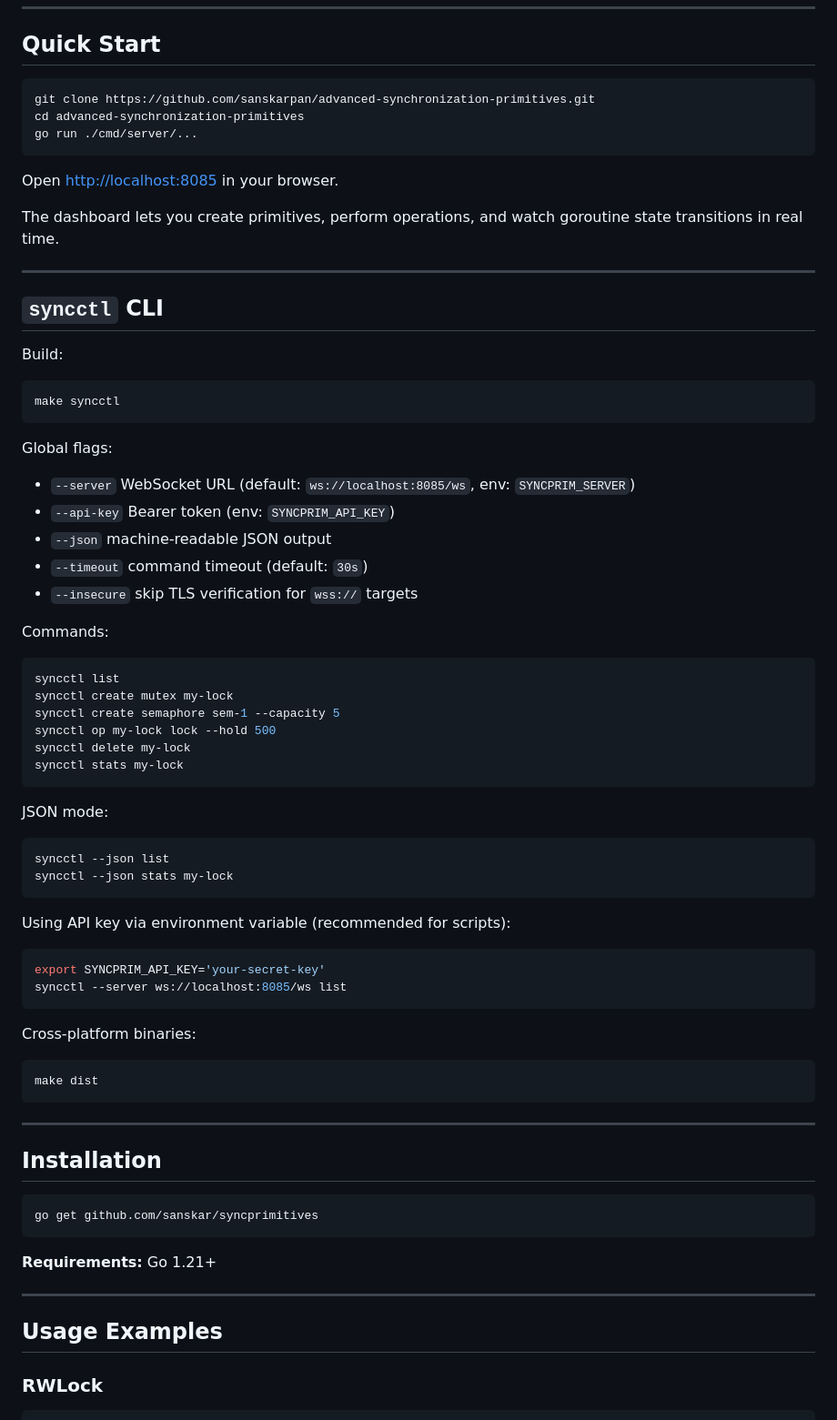
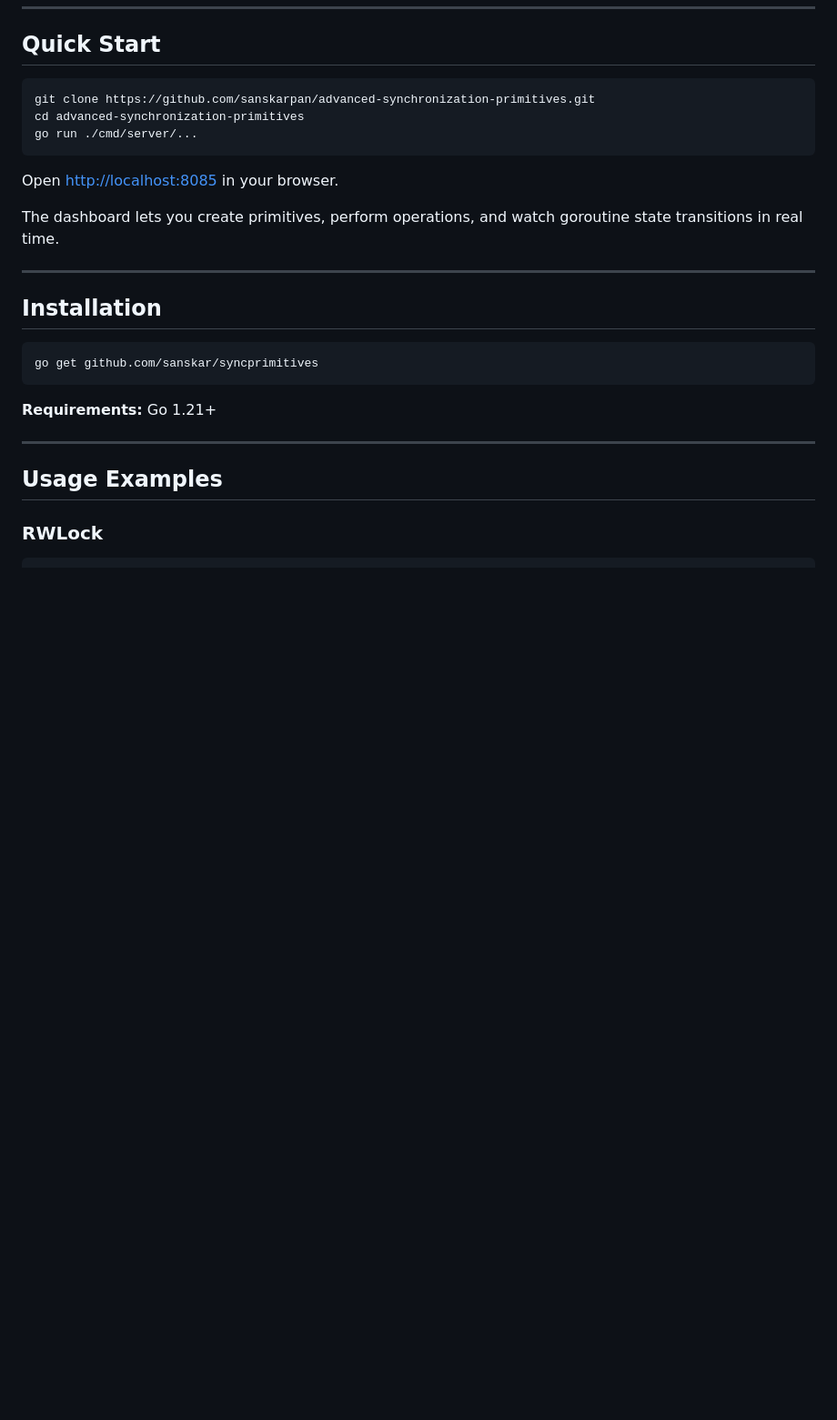
Before and after one commit to sanskarpan/advanced-synchronization-primitives, a Markdown page: README.md, the part around the change. Shown at 91% size. Rendered like a GitHub page; blank space fills up the shorter version.

````diff
--- a/README.md
+++ b/README.md
@@ -145,55 +145,6 @@ go run ./cmd/server/...
 Open [http://localhost:8085](http://localhost:8085) in your browser.
 
 The dashboard lets you create primitives, perform operations, and watch goroutine state transitions in real time.
-
----
-
-## `syncctl` CLI
-
-Build:
-
-```bash
-make syncctl
-```
-
-Global flags:
-
-- `--server` WebSocket URL (default: `ws://localhost:8085/ws`, env: `SYNCPRIM_SERVER`)
-- `--api-key` Bearer token (env: `SYNCPRIM_API_KEY`)
-- `--json` machine-readable JSON output
-- `--timeout` command timeout (default: `30s`)
-- `--insecure` skip TLS verification for `wss://` targets
-
-Commands:
-
-```bash
-syncctl list
-syncctl create mutex my-lock
-syncctl create semaphore sem-1 --capacity 5
-syncctl op my-lock lock --hold 500
-syncctl delete my-lock
-syncctl stats my-lock
-```
-
-JSON mode:
-
-```bash
-syncctl --json list
-syncctl --json stats my-lock
-```
-
-Using API key via environment variable (recommended for scripts):
-
-```bash
-export SYNCPRIM_API_KEY='your-secret-key'
-syncctl --server ws://localhost:8085/ws list
-```
-
-Cross-platform binaries:
-
-```bash
-make dist
-```
 
 ---
 
````
